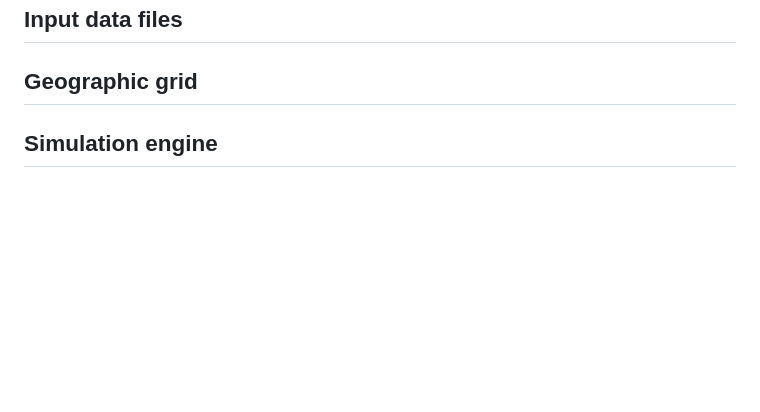
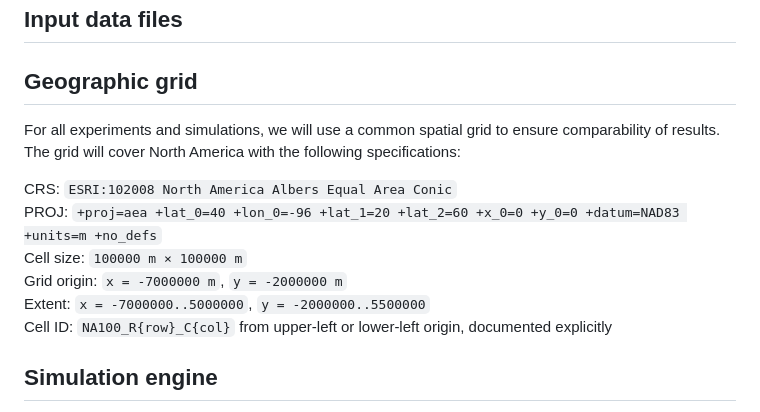
Before and after one commit to bios2/gem_working_group, a Markdown page: README.md, the part around the change. GitHub-like rendering; blank space fills up the shorter version.

Commit message:
Added geographic grid spec in README

```diff
--- a/README.md
+++ b/README.md
@@ -72,6 +72,14 @@ Adding a new process is the same recipe every time: write a typed science functi
 
 ## Geographic grid
 
+For all experiments and simulations, we will use a common spatial grid to ensure comparability of results. The grid will cover North America with the following specifications:
+
+CRS: `ESRI:102008 North America Albers Equal Area Conic`
+PROJ: `+proj=aea +lat_0=40 +lon_0=-96 +lat_1=20 +lat_2=60 +x_0=0 +y_0=0 +datum=NAD83 +units=m +no_defs`
+Cell size: `100000 m × 100000 m`
+Grid origin: `x = -7000000 m`, `y = -2000000 m`
+Extent: `x = -7000000..5000000`, `y = -2000000..5500000`
+Cell ID: `NA100_R{row}_C{col}` from upper-left or lower-left origin, documented explicitly
 
 ## Simulation engine
 
```
